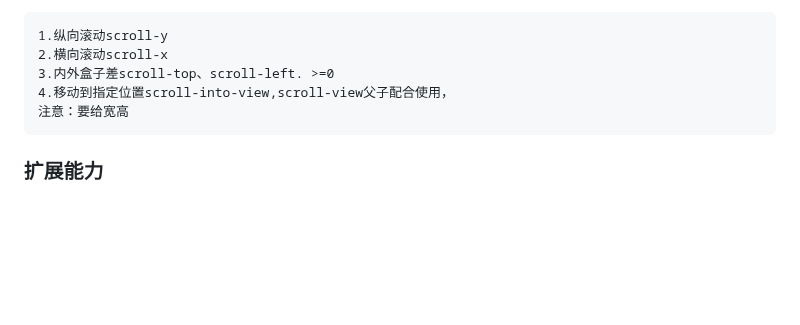
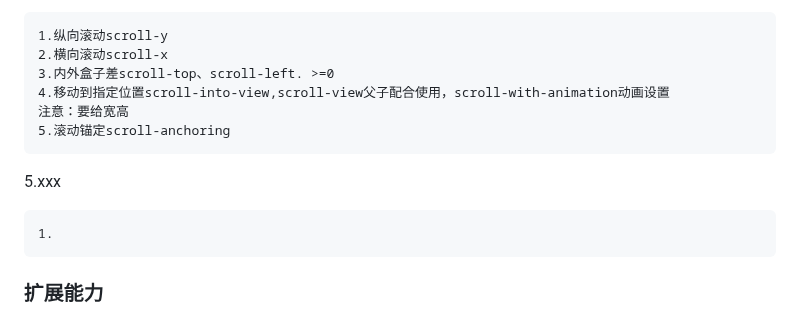
Before and after one commit to EndeavorNo1/knowledge, a Markdown page: 小程序.md, the part around the change. Rendered like a GitHub page; blank space fills up the shorter version.

````diff
--- a/小程序.md
+++ b/小程序.md
@@ -195,8 +195,13 @@ wx.previewImage({
 1.纵向滚动scroll-y
 2.横向滚动scroll-x
 3.内外盒子差scroll-top、scroll-left. >=0
-4.移动到指定位置scroll-into-view,scroll-view父子配合使用，
+4.移动到指定位置scroll-into-view,scroll-view父子配合使用，scroll-with-animation动画设置
 注意：要给宽高
+5.滚动锚定scroll-anchoring
+```
+5.xxx
+```
+1.
 ```
 ### 扩展能力
 ### 工具
````
